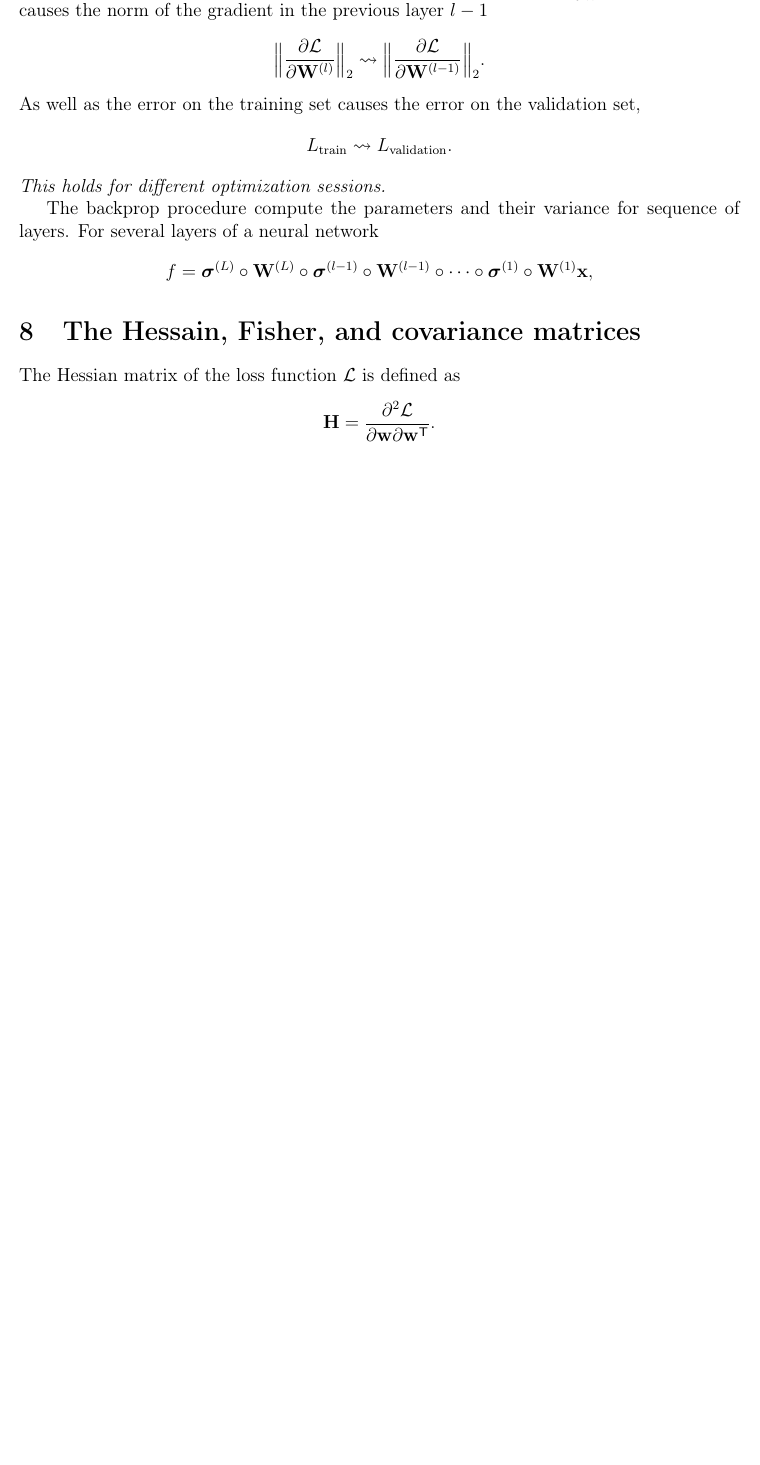
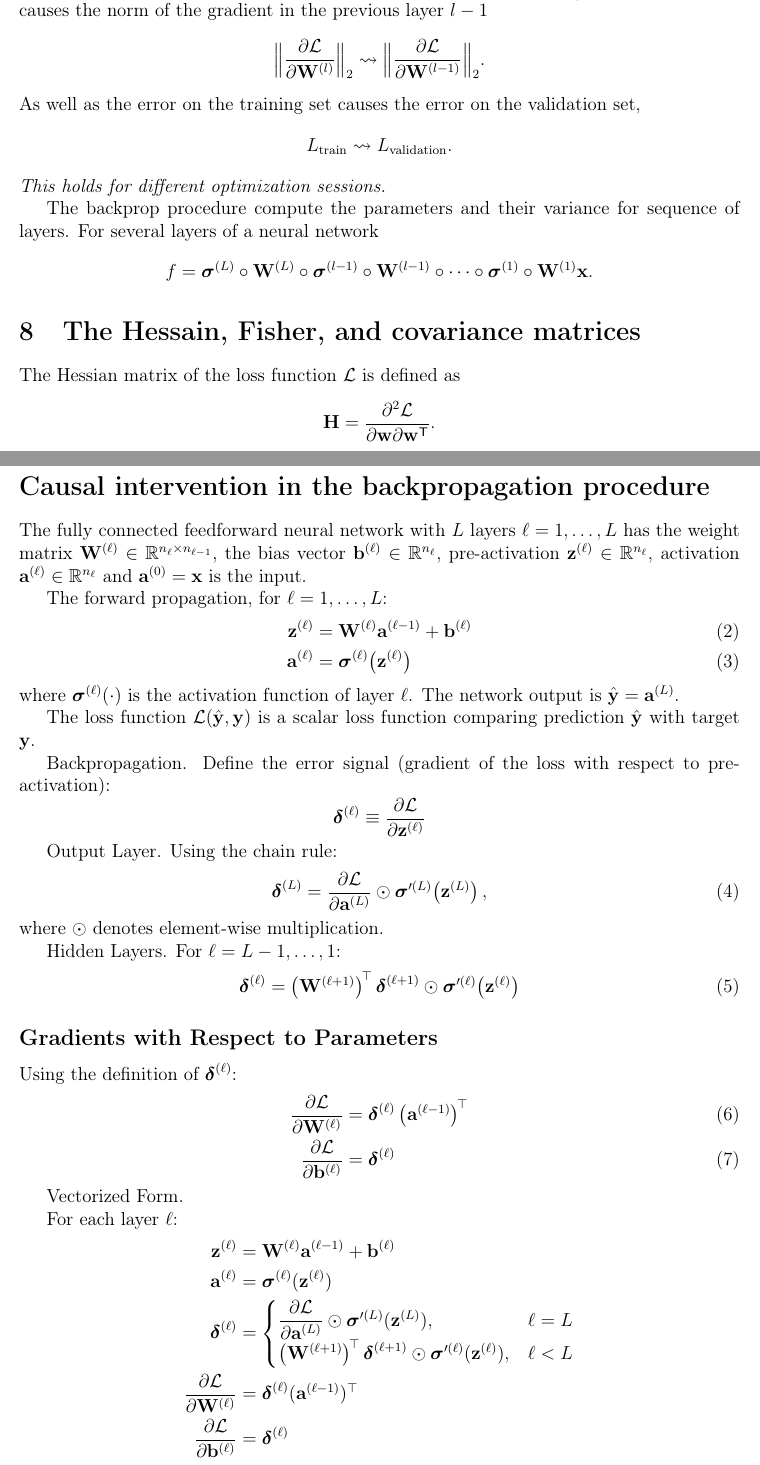
Before and after one commit to vadim-vic/Causal-Inference, a LaTeX document (slides/text_causal_latent.tex): part of page 5 of 8 before the commit and two parts of pages 5 and 6 of 9 after it, the two joined at a grey line, cut so that both start at the same text, the shorter picture padded with empty space. Compiled offline with pdfLaTeX.

Commit message:
sandbox code

```diff
--- a/slides/text_causal_latent.tex
+++ b/slides/text_causal_latent.tex
@@ -11,6 +11,11 @@
 \newcommand{\eL}{\mathcal{L}}
 \newcommand{\doc}{\mathrm{do}}
 \newcommand{\bW}{\mathbf{W}}
+\newcommand{\ba}{\mathbf{a}}
+\newcommand{\bb}{\mathbf{b}}
+\newcommand{\bx}{\mathbf{x}}
+\newcommand{\by}{\mathbf{y}}
+\newcommand{\bz}{\mathbf{z}}
 
 \title{Causal inference in latent space for time series and text data}
 \author{IA pour la Science}
@@ -219,10 +230,5 @@ As well as the error on the training set causes the error on the validation set,
 The backprop procedure compute the parameters and their variance for sequence of layers.
 For several layers of a neural network
 \[
-    f = \boldsymbol{\sigma}^{(L)} \circ \mathbf{W}^{(L)} \circ \boldsymbol{\sigma}^{(l-1)} \circ \mathbf{W}^{(l-1)} \circ \cdots \circ \boldsymbol{\sigma}^{(1)} \circ \mathbf{W}^{(1)} \mathbf{x},
+    f = \boldsymbol{\sigma}^{(L)} \circ \mathbf{W}^{(L)} \circ \boldsymbol{\sigma}^{(l-1)} \circ \mathbf{W}^{(l-1)} \circ \cdots \circ \boldsymbol{\sigma}^{(1)} \circ \mathbf{W}^{(1)} \mathbf{x}.
 \]
-
-
-\iffalse
-\section*{Backpropagation in a Fully Connected Neural Network}
-\subsection*{Network Definition}
@@ -242,80 +235,3 @@ The input is $\bm{a}^{(0)} = \bm{x}$.
-\subsection*{Forward Propagation}
-
-For $\ell = 1, \dots, L$:
-\begin{align}
-\bm{z}^{(\ell)} &= \bm{W}^{(\ell)} \bm{a}^{(\ell-1)} + \bm{b}^{(\ell)} \\
-\bm{a}^{(\ell)} &= \sigma^{(\ell)}\!\left( \bm{z}^{(\ell)} \right)
-\end{align}
-
-where $\sigma^{(\ell)}(\cdot)$ is the activation function of layer $\ell$.
-
-Let the network output be $\hat{\bm{y}} = \bm{a}^{(L)}$.
-
-\subsection*{Loss Function}
-
-Let $\mathcal{L}(\hat{\bm{y}}, \bm{y})$ be a scalar loss function comparing prediction $\hat{\bm{y}}$
-with target $\bm{y}$.
-
-\subsection*{Backpropagation}
-
-Define the error signal (gradient of the loss with respect to pre-activation):
-\[
-\bm{\delta}^{(\ell)} \equiv \frac{\partial \mathcal{L}}{\partial \bm{z}^{(\ell)}}
-\]
-
-\subsubsection*{Output Layer}
-
-Using the chain rule:
-\begin{align}
-\bm{\delta}^{(L)}
-&= \frac{\partial \mathcal{L}}{\partial \bm{a}^{(L)}}
-\odot \sigma'^{(L)}\!\left(\bm{z}^{(L)}\right)
-\end{align}
-
-where $\odot$ denotes element-wise multiplication.
-
-\subsubsection*{Hidden Layers}
-
-For $\ell = L-1, \dots, 1$:
-\begin{align}
-\bm{\delta}^{(\ell)}
-&= \left( \bm{W}^{(\ell+1)} \right)^{\!\top} \bm{\delta}^{(\ell+1)}
-\odot \sigma'^{(\ell)}\!\left(\bm{z}^{(\ell)}\right)
-\end{align}
-
-\subsection*{Gradients with Respect to Parameters}
-
-Using the definition of $\bm{\delta}^{(\ell)}$:
-
-\begin{align}
-\frac{\partial \mathcal{L}}{\partial \bm{W}^{(\ell)}}
-&= \bm{\delta}^{(\ell)} \left( \bm{a}^{(\ell-1)} \right)^{\!\top} \\
-\frac{\partial \mathcal{L}}{\partial \bm{b}^{(\ell)}}
-&= \bm{\delta}^{(\ell)}
-\end{align}
-
-\subsection*{Summary (Vectorized Form)}
-
-For each layer $\ell$:
-\[
-\boxed{
-\begin{aligned}
-\bm{z}^{(\ell)} &= \bm{W}^{(\ell)} \bm{a}^{(\ell-1)} + \bm{b}^{(\ell)} \\
-\bm{a}^{(\ell)} &= \sigma^{(\ell)}(\bm{z}^{(\ell)}) \\
-\bm{\delta}^{(\ell)} &=
-\begin{cases}
-\dfrac{\partial \mathcal{L}}{\partial \bm{a}^{(L)}} \odot \sigma'^{(L)}(\bm{z}^{(L)}), & \ell = L \\
-\left( \bm{W}^{(\ell+1)} \right)^{\!\top} \bm{\delta}^{(\ell+1)}
-\odot \sigma'^{(\ell)}(\bm{z}^{(\ell)}), & \ell < L
-\end{cases} \\
-\frac{\partial \mathcal{L}}{\partial \bm{W}^{(\ell)}} &= \bm{\delta}^{(\ell)} (\bm{a}^{(\ell-1)})^\top \\
-\frac{\partial \mathcal{L}}{\partial \bm{b}^{(\ell)}} &= \bm{\delta}^{(\ell)}
-\end{aligned}
-}
-\]
-%+++++++++++++++++++++++++++++++++++++++++
-\fi
-%+++++++++++++++++++++++++++++++++++++++++
 
 \section{The Hessain, Fisher, and covariance matrices}
 The Hessian matrix of the loss function~$\eL$ is defined as
@@ -335,6 +251,75 @@ The covariance matrix of the parameters~$\mathbf{w}$ is defined as
 \[\mathbf{A} = \mathbb{E}\Big[(\mathbf{w} - \mathbb{E}[\mathbf{w}])(\mathbf{w} - \mathbb{E}[\mathbf{w}])^\mathsf{T}\Big].\]
 Under certain assumptions, the following relation holds:
 \[\mathbf{A} = \mathbf{F}^{-1}.\]
+
+\section*{Causal intervention in the backpropagation procedure}
+
+The fully connected feedforward neural network with $L$ layers $\ell = 1, \dots, L$ has %\\
+the weight matrix $\bW^{(\ell)} \in \mathbb{R}^{n_\ell \times n_{\ell-1}}$, %\\
+the bias vector $\bb^{(\ell)} \in \mathbb{R}^{n_\ell}$, %\\
+pre-activation $\bz^{(\ell)} \in \mathbb{R}^{n_\ell}$, %\\
+activation $\ba^{(\ell)} \in \mathbb{R}^{n_\ell}$ and $\ba^{(0)} = \bx$ is the input.
+
+The forward propagation, for $\ell = 1, \dots, L$:
+\begin{align}
+\bz^{(\ell)} &= \bW^{(\ell)} \ba^{(\ell-1)} + \bb^{(\ell)} \\
+\ba^{(\ell)} &= \boldsymbol{\sigma}^{(\ell)}\!\left( \bz^{(\ell)} \right)
+\end{align}
+where ${\boldsymbol\sigma}^{(\ell)}(\cdot)$ is the activation function of layer $\ell$.
+The network output is $\hat{\by} = \ba^{(L)}$.
+
+The loss function $\eL(\hat{\by}, \by)$ is a scalar loss function comparing prediction
+$\hat{\by}$ with target $\by$.
+
+Backpropagation. Define the error signal (gradient of the loss with respect to pre-activation):
+\[
+\boldsymbol{\delta}^{(\ell)} \equiv \frac{\partial \mathcal{L}}{\partial \bz^{(\ell)}}
+\]
+
+Output Layer. Using the chain rule:
+\begin{align}
+\boldsymbol{\delta}^{(L)}
+&= \frac{\partial \eL}{\partial \ba^{(L)}}
+\odot \boldsymbol{\sigma}'^{(L)}\!\left(\bz^{(L)}\right),
+\end{align}
+where $\odot$ denotes element-wise multiplication.
+
+Hidden Layers. For $\ell = L-1, \dots, 1$:
+\begin{align}
+\boldsymbol{\delta}^{(\ell)}
+&= \left( \bW^{(\ell+1)} \right)^{\!\top} \boldsymbol{\delta}^{(\ell+1)}
+\odot {\boldsymbol\sigma}'^{(\ell)}\!\left(\bz^{(\ell)}\right)
+\end{align}
+
+\subsection*{Gradients with Respect to Parameters}
+
+Using the definition of $\boldsymbol{\delta}^{(\ell)}$:
+\begin{align}
+\frac{\partial \mathcal{L}}{\partial \bW^{(\ell)}}
+&= \boldsymbol{\delta}^{(\ell)} \left( \ba^{(\ell-1)} \right)^{\!\top} \\
+\frac{\partial \mathcal{L}}{\partial \bb^{(\ell)}}
+&= \boldsymbol{\delta}^{(\ell)}
+\end{align}
+
+Vectorized Form.
+
+For each layer $\ell$:
+\[
+%\boxed{
+\begin{aligned}
+\bz^{(\ell)} &= \bW^{(\ell)} \ba^{(\ell-1)} + \bb^{(\ell)} \\
+\ba^{(\ell)} &= {\boldsymbol\sigma}^{(\ell)}(\bz^{(\ell)}) \\
+\boldsymbol{\delta}^{(\ell)} &=
+\begin{cases}
+\dfrac{\partial \mathcal{L}}{\partial \ba^{(L)}} \odot \boldsymbol{\sigma}'^{(L)}(\bz^{(L)}), & \ell = L \\
+\left( \bW^{(\ell+1)} \right)^{\!\top} \boldsymbol{\delta}^{(\ell+1)}
+\odot {\boldsymbol\sigma}'^{(\ell)}(\bz^{(\ell)}), & \ell < L
+\end{cases} \\
+\frac{\partial \mathcal{L}}{\partial \bW^{(\ell)}} &= \boldsymbol{\delta}^{(\ell)} (\ba^{(\ell-1)})^\top \\
+\frac{\partial \mathcal{L}}{\partial \bb^{(\ell)}} &= \boldsymbol{\delta}^{(\ell)}
+\end{aligned}
+%}
+\]
 
 \section{Computational experiment}
 For control problem we investigate a driven pendulum problem.
```
Also changed, not shown: README.md, slides/text_causal_latent.tex (21 more changed lines), 1 other file.
